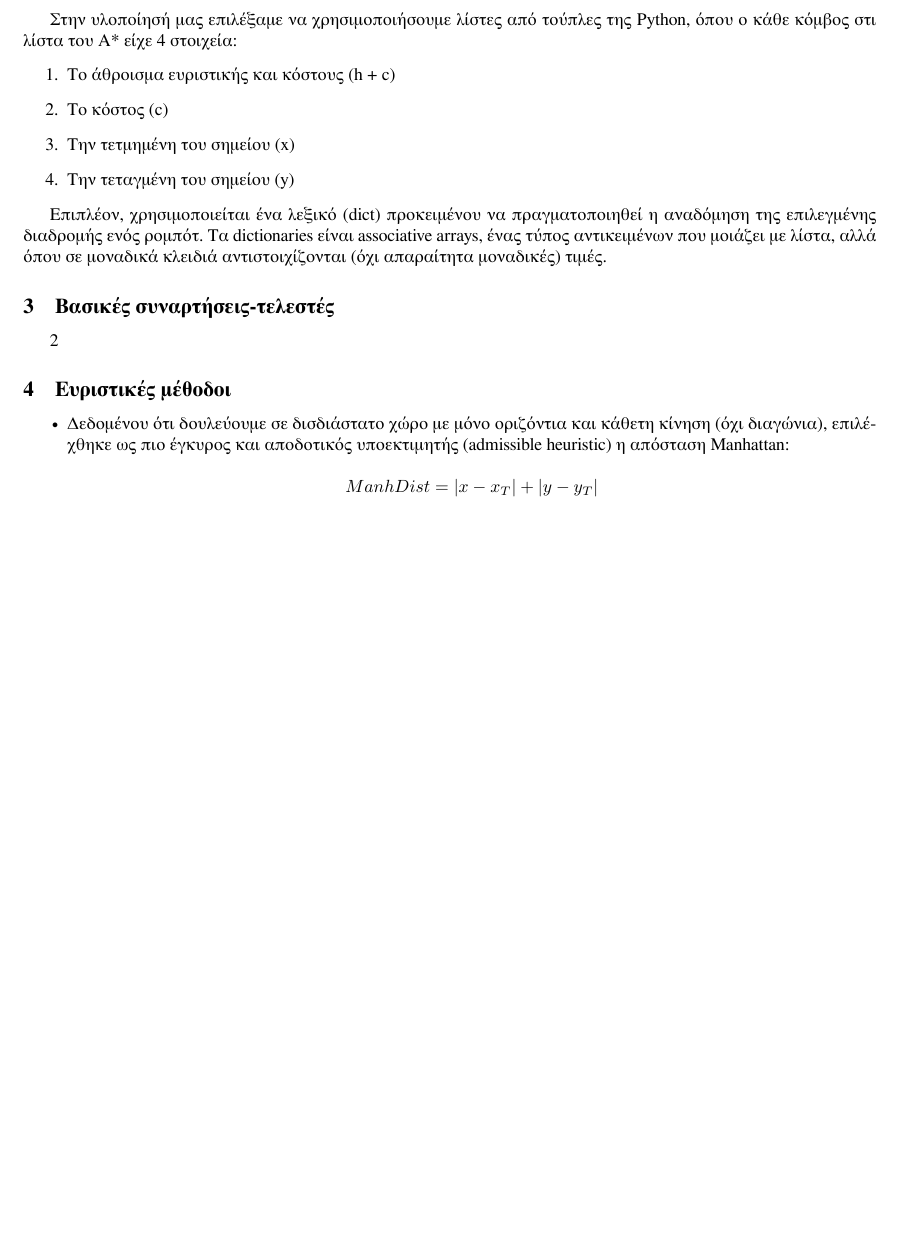
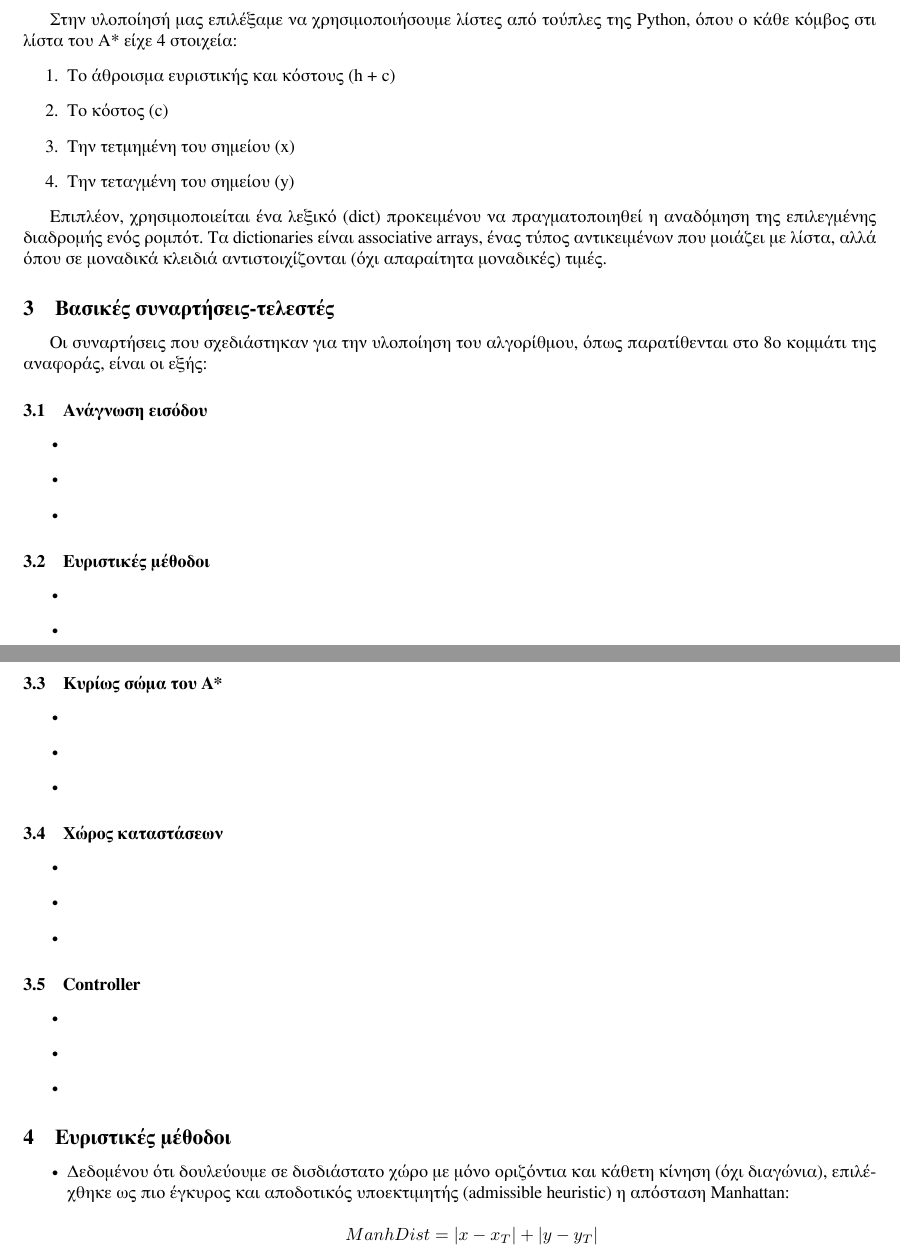
Before and after one commit to mastergreg/AI, a LaTeX document (ask_1/tex/ai-report-1.tex): part of page 2 of 11 before the commit and two parts of pages 2 and 3 of 12 after it, the two joined at a grey line, cut so that both start at the same text, the shorter picture padded with empty space. Compiled offline with XeLaTeX; a missing font is replaced by an installed copy or a similar font.

Commit message:
Pdf Updates, template for 2

```diff
--- a/ask_1/tex/ai-report-1.tex
+++ b/ask_1/tex/ai-report-1.tex
@@ -90,20 +89,50 @@ dictionaries είναι associative arrays, ένας τύπος αντικειμ
 
 %}}}
 
-%{{{ basic structures functions
+%{{{ Basic functions
 
 \subsection{Βασικές συναρτήσεις-τελεστές}
-2
+Οι συναρτήσεις που σχεδιάστηκαν για την υλοποίηση του αλγορίθμου, όπως
+παρατίθενται στο 8ο κομμάτι της αναφοράς, είναι οι εξής:
+\subsubsection{Ανάγνωση εισόδου}
+    \begin{itemize}
+	\item
+	\item
+	\item
+    \end{itemize}
+\subsubsection{Eυριστικές μέθοδοι}
+    \begin{itemize}
+	\item
+	\item
+    \end{itemize}
+\subsubsection{Κυρίως σώμα του Α*}
+    \begin{itemize}
+	\item
+	\item
+	\item
+    \end{itemize}
+\subsubsection{Χώρος καταστάσεων}
+    \begin{itemize}
+	\item
+	\item
+	\item
+    \end{itemize}
+\subsubsection{Controller}
+    \begin{itemize}
+	\item
+	\item
+	\item
+    \end{itemize}
 %}}}
 
-%{{{ heyristics
+%{{{ Heuristics
 
 \subsection{Ευριστικές μέθοδοι}
 \begin{itemize}
 \item
 Δεδομένου ότι δουλεύουμε σε δισδιάστατο χώρο με μόνο οριζόντια και κάθετη
 κίνηση (όχι διαγώνια), επιλέχθηκε ως πιο έγκυρος και αποδοτικός υποεκτιμητής
-(admissible heuristic) η απόσταση Manhattan:
+(admissible heuris{\kern0pt}tic) η απόσταση Manhattan:
 \begin{center} $ManhDist = |x - x_T| + |y - y_T|$ \end{center}
 Η χρήση υποεκτιμητή μας εγγυάται τη βελτιστότητα της λύσης.
 
```
Also changed, not shown: ask_1/tex/ai-report-1.pdf, ask_1/tex/ai-report-1.tex (39 more changed lines).
